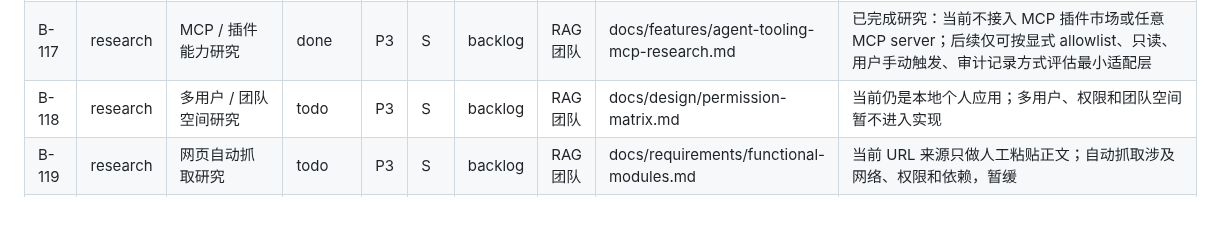
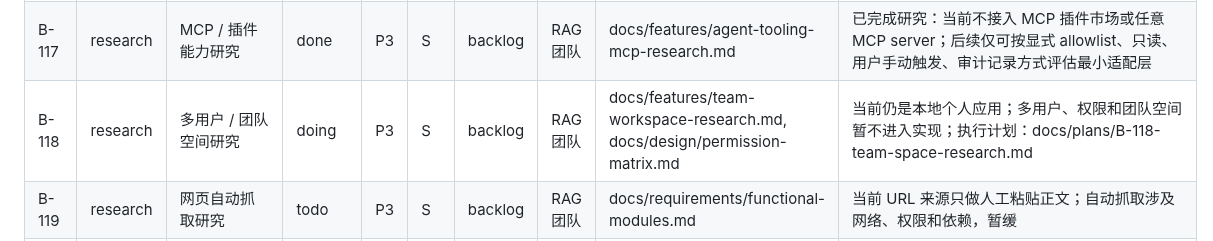
Before and after one commit to Yocaihua8/rag_system, a Markdown page: docs/BACKLOG.md, the part around the change. Drawn GitHub-style; blank space fills up the shorter version.

Commit message:
docs: 启动 B-118 团队空间研究计划

```diff
--- a/docs/BACKLOG.md
+++ b/docs/BACKLOG.md
@@ -84,7 +84,7 @@
 | B-24 | feature | Tauri 跨平台桌面打包（macOS / Linux） | done | P3 | M | backlog | RAG 团队 | docs/features/desktop-packaging.md | 已完成：沿用 B-145 Tauri sidecar 链路新增 macOS/Linux 本机打包入口；新增 Unix sidecar 脚本和 `npm run tauri:build:macos` / `npm run tauri:build:linux`，分别调用 `--bundles dmg` / `--bundles appimage`；Windows NSIS 默认目标保持不变；Windows 环境已完成静态契约、`npm run build` 与 `npx tauri info` 验证，macOS/Linux 原生包需在对应系统构建。 |
 | B-25 | test | 端到端 UI 自动化测试 | done | P3 | M | backlog | RAG 团队 | docs/guides/testing.md | 已接入 Playwright E2E；覆盖项目空间创建、文本笔记导入、工作台问答主流程；命令见 docs/guides/testing.md |
 | B-117 | research | MCP / 插件能力研究 | done | P3 | S | backlog | RAG 团队 | docs/features/agent-tooling-mcp-research.md | 已完成研究：当前不接入 MCP 插件市场或任意 MCP server；后续仅可按显式 allowlist、只读、用户手动触发、审计记录方式评估最小适配层 |
-| B-118 | research | 多用户 / 团队空间研究 | todo | P3 | S | backlog | RAG 团队 | docs/design/permission-matrix.md | 当前仍是本地个人应用；多用户、权限和团队空间暂不进入实现 |
+| B-118 | research | 多用户 / 团队空间研究 | doing | P3 | S | backlog | RAG 团队 | docs/features/team-workspace-research.md, docs/design/permission-matrix.md | 当前仍是本地个人应用；多用户、权限和团队空间暂不进入实现；执行计划：docs/plans/B-118-team-space-research.md |
 | B-119 | research | 网页自动抓取研究 | todo | P3 | S | backlog | RAG 团队 | docs/requirements/functional-modules.md | 当前 URL 来源只做人工粘贴正文；自动抓取涉及网络、权限和依赖，暂缓 |
 | B-132 | feature | 网页自动爬取（可选依赖） | todo | P3 | XL | v1.0.0 | RAG 团队 | docs/requirements/functional-modules.md | 对接 `playwright` 或 `requests-html` 实现 URL 来源自动抓取；需解决动态页面、robots.txt 遵守和依赖隔离；B-119 的细化实现；预估 7 天 |
 | B-133 | feature | GitHub 仓库整体导入 | done | P2 | L | v1.0.0 | RAG 团队 | docs/features/github-repo-import.md, docs/design/api-spec.md, docs/requirements/functional-modules.md | 已完成：通过本机 `git clone --depth 1` 导入 GitHub 仓库并创建项目空间；新增 `/api/import/github-repo`、Vue 资料库入口和 `github_repo` 导入批次记录；不接入 GitHub API，不保存凭据 |
```
Also changed, not shown: docs/plans/B-118-team-space-research.md (added, +86 -0 lines).
